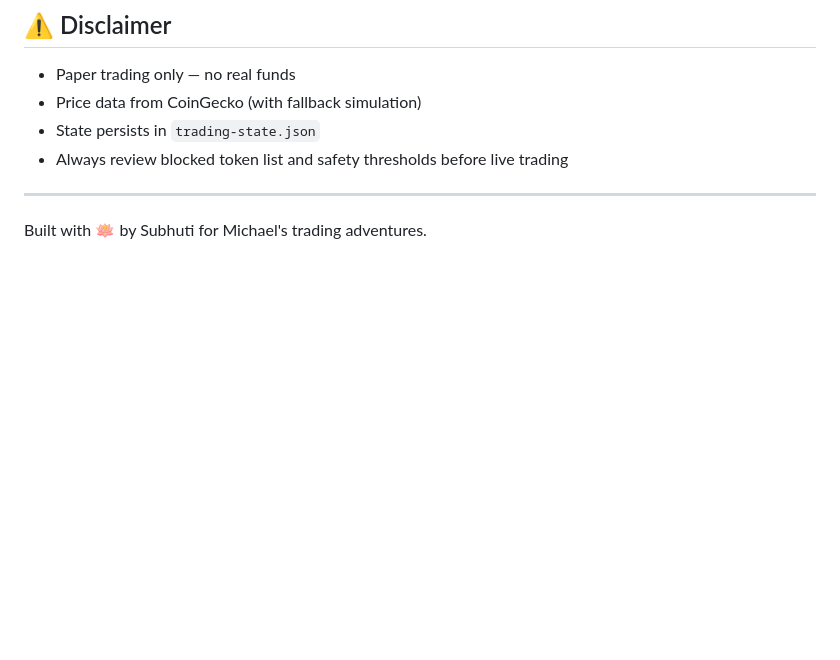
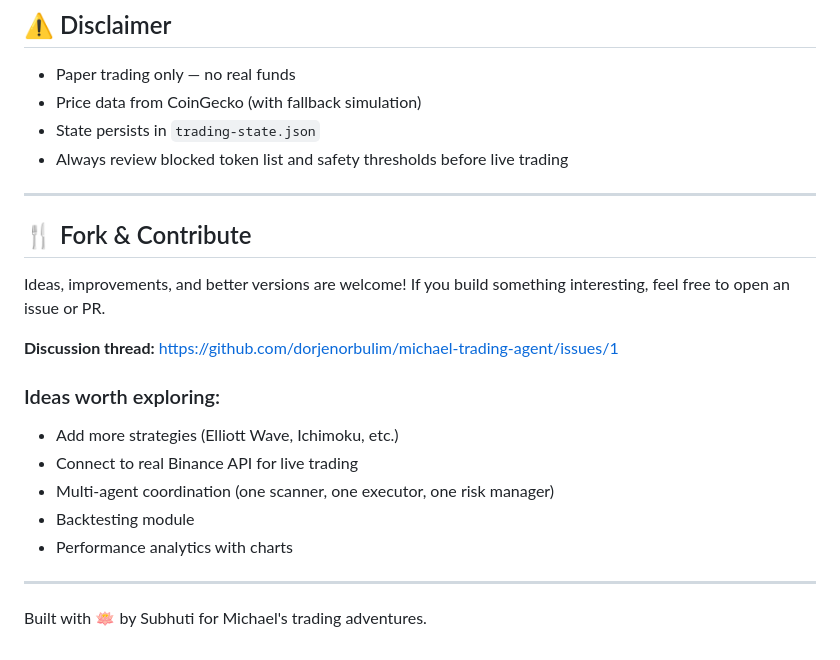
Before and after one commit to dorjenorbulim/michael-trading-agent, a Markdown page: README.md, the part around the change. GitHub-like rendering; blank space fills up the shorter version.

Commit message:
docs: add fork & contribute section, link to discussion thread

```diff
--- a/README.md
+++ b/README.md
@@ -185,4 +185,19 @@ curl -X POST http://localhost:3002/api/buy -H "Content-Type: application/json" -
 
 ---
 
+## 🍴 Fork & Contribute
+
+Ideas, improvements, and better versions are welcome! If you build something interesting, feel free to open an issue or PR.
+
+**Discussion thread:** https://github.com/dorjenorbulim/michael-trading-agent/issues/1
+
+### Ideas worth exploring:
+- Add more strategies (Elliott Wave, Ichimoku, etc.)
+- Connect to real Binance API for live trading
+- Multi-agent coordination (one scanner, one executor, one risk manager)
+- Backtesting module
+- Performance analytics with charts
+
+---
+
 Built with 🪷 by Subhuti for Michael's trading adventures.
```
